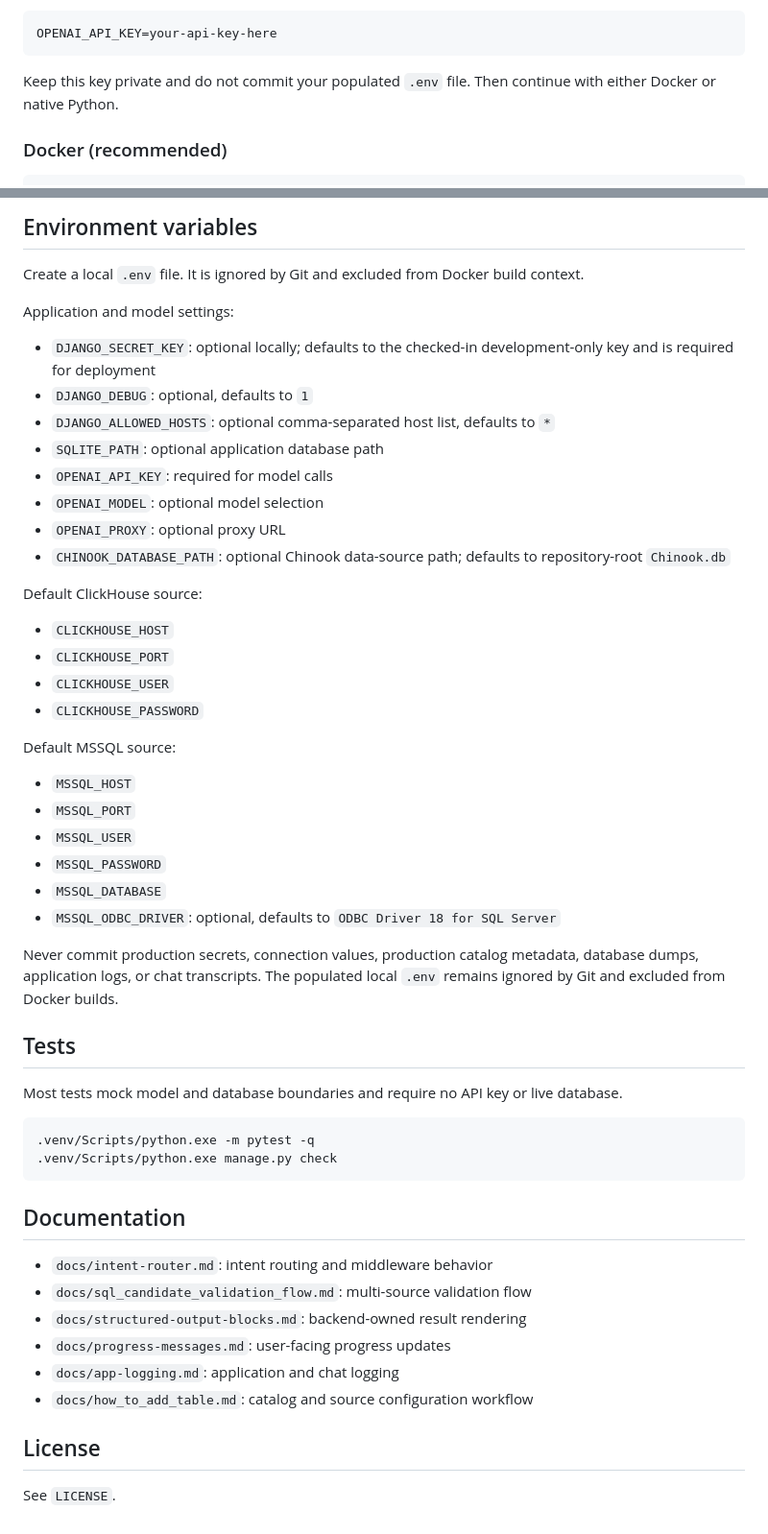
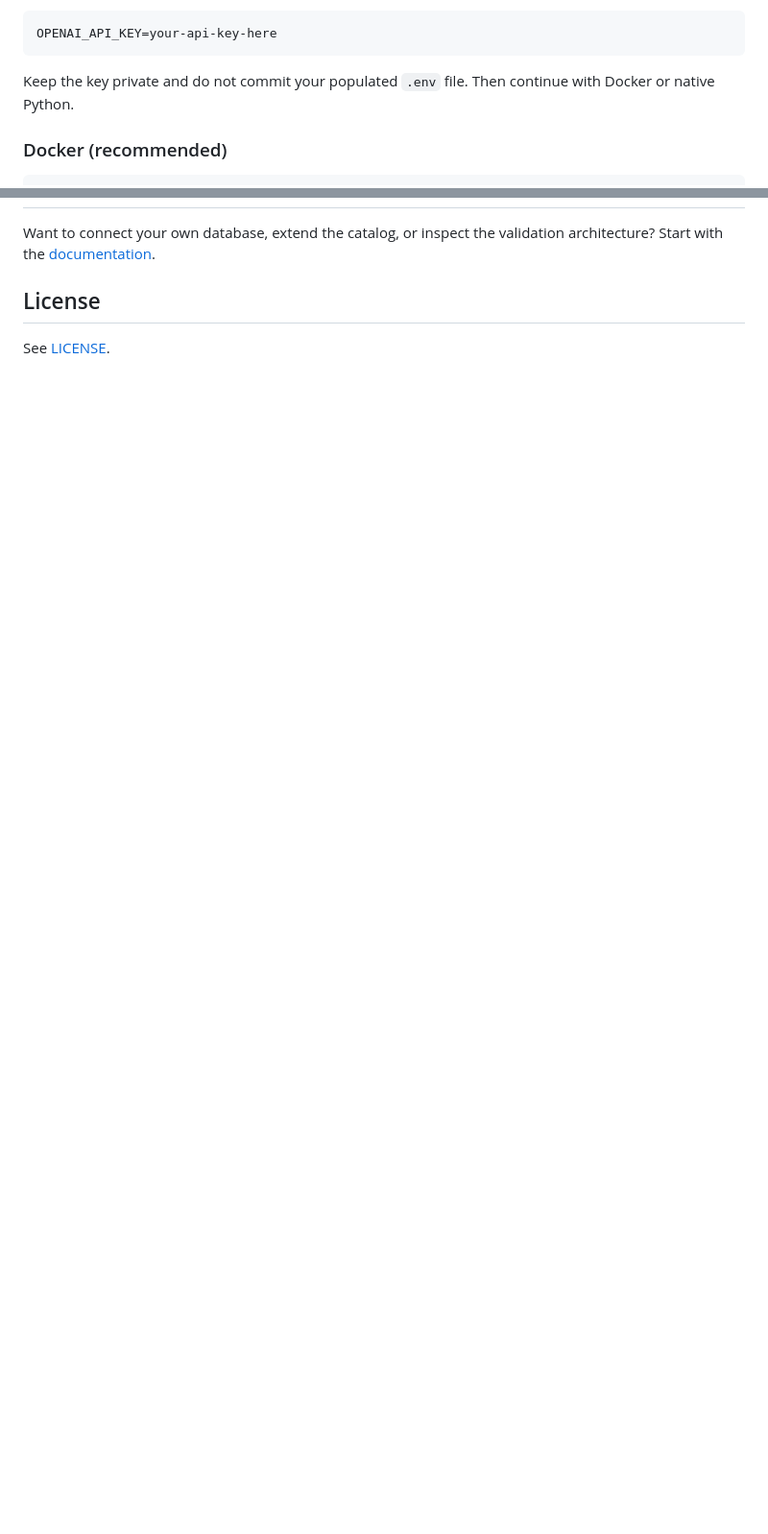
Before and after one commit to igorsimb/dux, a Markdown page: README.md, 2 parts joined by grey strips. Shown at 96% size. Rendered like a GitHub page; blank space fills up the shorter version.

````diff
--- a/README.md
+++ b/README.md
@@ -27,7 +66,7 @@ Next, [create an OpenAI API key](https://platform.openai.com/api-keys), open `.e
 OPENAI_API_KEY=your-api-key-here
 ```
 
-Keep this key private and do not commit your populated `.env` file. Then continue with either Docker or native Python.
+Keep the key private and do not commit your populated `.env` file. Then continue with Docker or native Python.
 
 ### Docker (recommended)
 
@@ -132,55 +121,6 @@ changes as security changes because they determine what SQL the model can valida
-## Environment variables
-
-Create a local `.env` file. It is ignored by Git and excluded from Docker build context.
-
-Application and model settings:
-
-- `DJANGO_SECRET_KEY`: optional locally; defaults to the checked-in development-only key and is required for deployment
-- `DJANGO_DEBUG`: optional, defaults to `1`
-- `DJANGO_ALLOWED_HOSTS`: optional comma-separated host list, defaults to `*`
-- `SQLITE_PATH`: optional application database path
-- `OPENAI_API_KEY`: required for model calls
-- `OPENAI_MODEL`: optional model selection
-- `OPENAI_PROXY`: optional proxy URL
-- `CHINOOK_DATABASE_PATH`: optional Chinook data-source path; defaults to repository-root `Chinook.db`
-
-Default ClickHouse source:
-
-- `CLICKHOUSE_HOST`
-- `CLICKHOUSE_PORT`
-- `CLICKHOUSE_USER`
-- `CLICKHOUSE_PASSWORD`
-
-Default MSSQL source:
-
-- `MSSQL_HOST`
-- `MSSQL_PORT`
-- `MSSQL_USER`
-- `MSSQL_PASSWORD`
-- `MSSQL_DATABASE`
-- `MSSQL_ODBC_DRIVER`: optional, defaults to `ODBC Driver 18 for SQL Server`
-
-Never commit production secrets, connection values, production catalog metadata, database dumps, application logs, or
-chat transcripts. The populated local `.env` remains ignored by Git and excluded from Docker builds.
-
-## Tests
-
-Most tests mock model and database boundaries and require no API key or live database.
-
-```powershell
-.venv/Scripts/python.exe -m pytest -q
-.venv/Scripts/python.exe manage.py check
-```
-
-## Documentation
-
-- `docs/intent-router.md`: intent routing and middleware behavior
-- `docs/sql_candidate_validation_flow.md`: multi-source validation flow
-- `docs/structured-output-blocks.md`: backend-owned result rendering
-- `docs/progress-messages.md`: user-facing progress updates
-- `docs/app-logging.md`: application and chat logging
-- `docs/how_to_add_table.md`: catalog and source configuration workflow
+Want to connect your own database, extend the catalog, or inspect the validation architecture? Start with the
+[documentation](docs/README.md).
 
 ## License
 
-See `LICENSE`.
+See [LICENSE](LICENSE).
````
Also changed, not shown: other parts of README.md (+51 -62 lines), docs/README.md (added, +125 -0 lines), docs/assets/dux-demo.gif (added), docs/assets/guarded-sql-flow.png (added).
